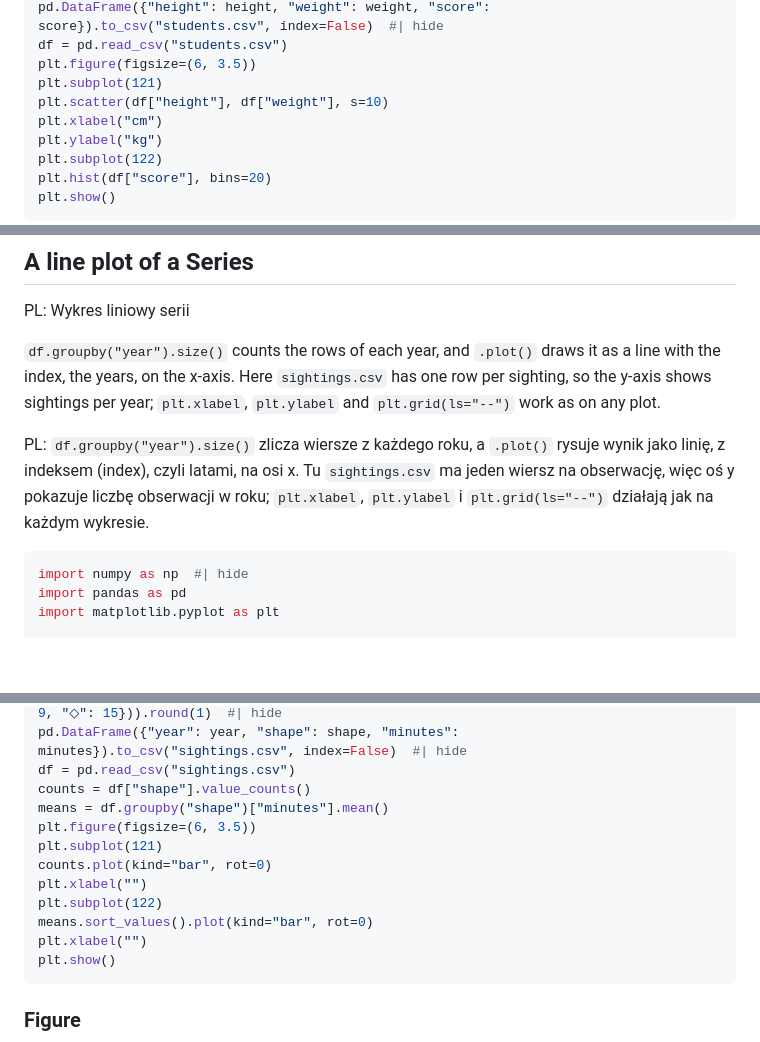
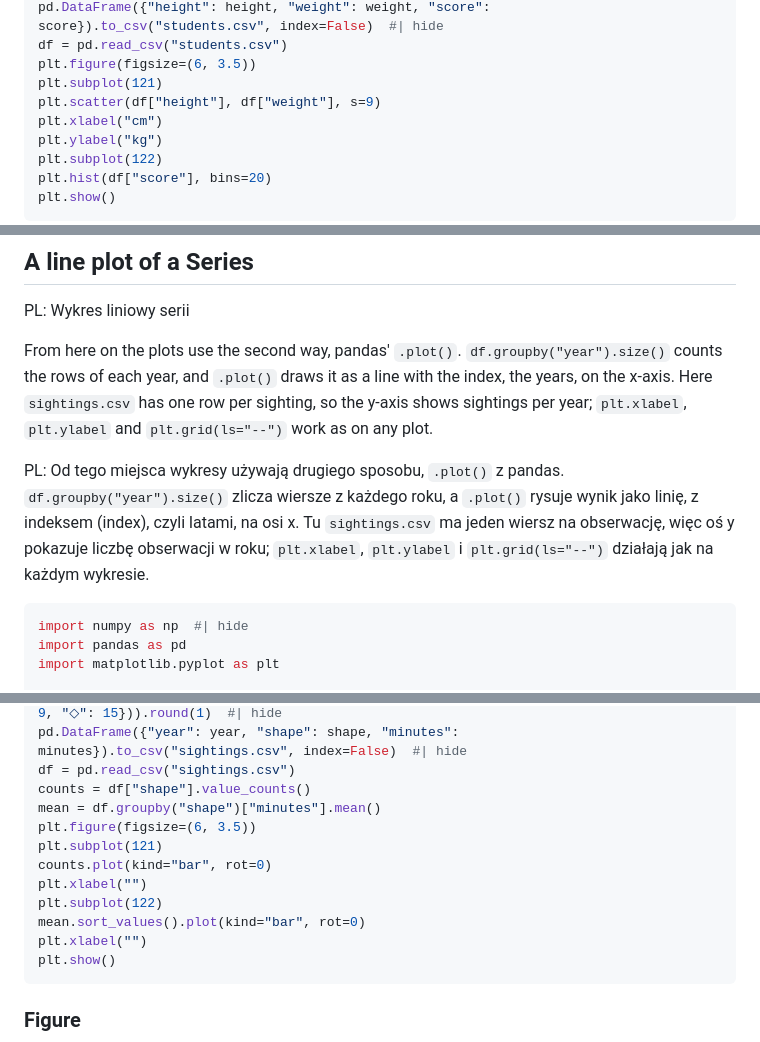
Before and after one commit to brokenpumpernickel/python-cheat-sheet, a Markdown page: content/pandas/pandas-plots.md, 3 parts joined by grey strips. GitHub-like rendering; blank space fills up the shorter version.

````diff
--- a/content/pandas/pandas-plots.md
+++ b/content/pandas/pandas-plots.md
@@ -28,7 +62,7 @@ pd.DataFrame({"height": height, "weight": weight, "score": score}).to_csv("stude
 df = pd.read_csv("students.csv")
 plt.figure(figsize=(6, 3.5))
 plt.subplot(121)
-plt.scatter(df["height"], df["weight"], s=10)
+plt.scatter(df["height"], df["weight"], s=9)
 plt.xlabel("cm")
 plt.ylabel("kg")
 plt.subplot(122)
@@ -94,9 +129,9 @@ PL: Dwadzieścia nierównych słupków układa się w dzwon od około 151 do 193
 
 PL: Wykres liniowy serii
 
-`df.groupby("year").size()` counts the rows of each year, and `.plot()` draws it as a line with the index, the years, on the x-axis. Here `sightings.csv` has one row per sighting, so the y-axis shows sightings per year; `plt.xlabel`, `plt.ylabel` and `plt.grid(ls="--")` work as on any plot.
+From here on the plots use the second way, pandas' `.plot()`. `df.groupby("year").size()` counts the rows of each year, and `.plot()` draws it as a line with the index, the years, on the x-axis. Here `sightings.csv` has one row per sighting, so the y-axis shows sightings per year; `plt.xlabel`, `plt.ylabel` and `plt.grid(ls="--")` work as on any plot.
 
-PL: `df.groupby("year").size()` zlicza wiersze z każdego roku, a `.plot()` rysuje wynik jako linię, z indeksem (index), czyli latami, na osi x. Tu `sightings.csv` ma jeden wiersz na obserwację, więc oś y pokazuje liczbę obserwacji w roku; `plt.xlabel`, `plt.ylabel` i `plt.grid(ls="--")` działają jak na każdym wykresie.
+PL: Od tego miejsca wykresy używają drugiego sposobu, `.plot()` z pandas. `df.groupby("year").size()` zlicza wiersze z każdego roku, a `.plot()` rysuje wynik jako linię, z indeksem (index), czyli latami, na osi x. Tu `sightings.csv` ma jeden wiersz na obserwację, więc oś y pokazuje liczbę obserwacji w roku; `plt.xlabel`, `plt.ylabel` i `plt.grid(ls="--")` działają jak na każdym wykresie.
 
 ```python
 import numpy as np  #| hide
@@ -149,13 +184,13 @@ minutes = (np.random.exponential(1, 400) * pd.Series(shape).map({"○": 12, "□
 pd.DataFrame({"year": year, "shape": shape, "minutes": minutes}).to_csv("sightings.csv", index=False)  #| hide
 df = pd.read_csv("sightings.csv")
 counts = df["shape"].value_counts()
-means = df.groupby("shape")["minutes"].mean()
+mean = df.groupby("shape")["minutes"].mean()
 plt.figure(figsize=(6, 3.5))
 plt.subplot(121)
 counts.plot(kind="bar", rot=0)
 plt.xlabel("")
 plt.subplot(122)
-means.sort_values().plot(kind="bar", rot=0)
+mean.sort_values().plot(kind="bar", rot=0)
 plt.xlabel("")
 plt.show()
 ```
````
Also changed, not shown: other parts of content/pandas/pandas-plots.md (+40 -5 lines).
